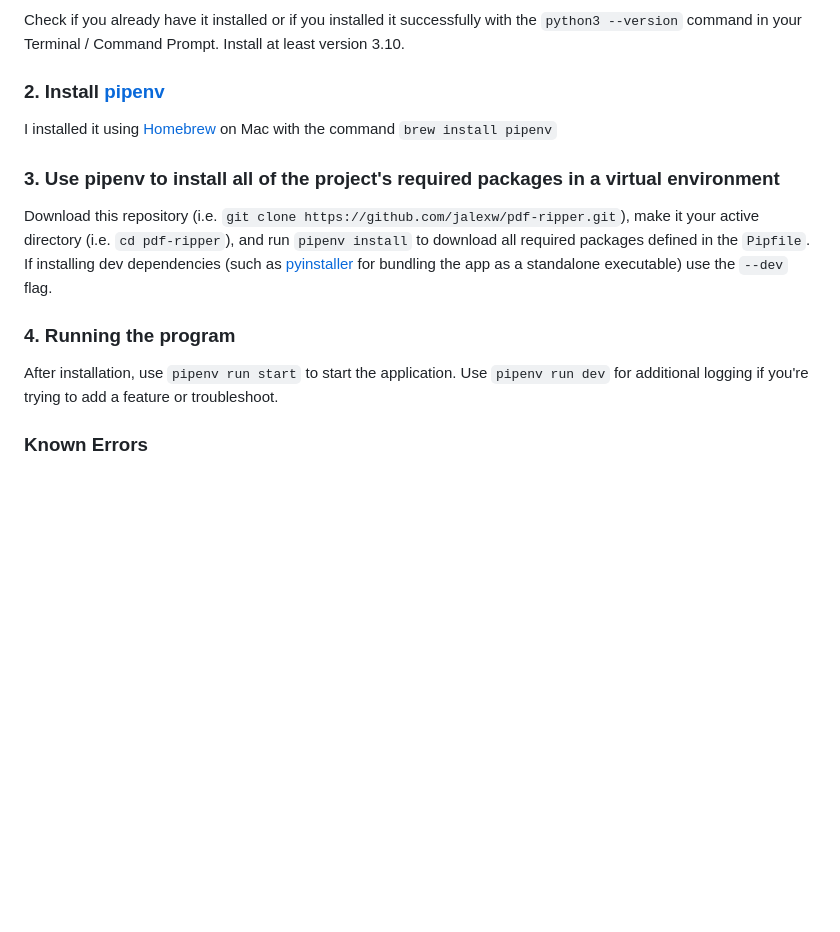
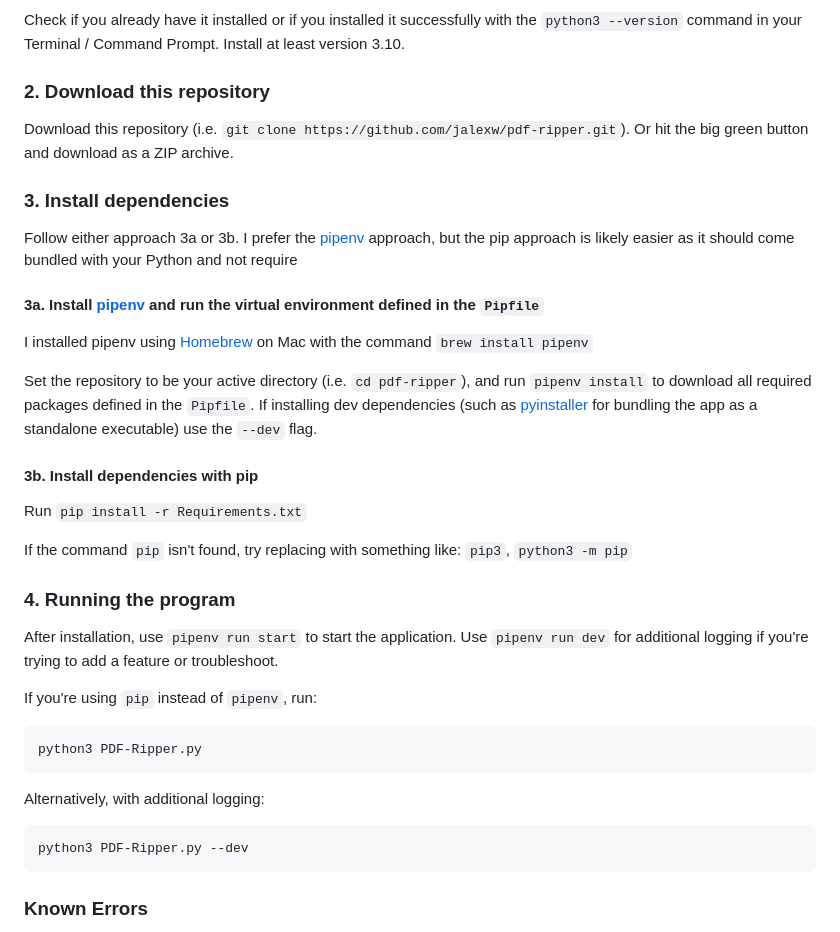
Before and after one commit to jalexw/pdf-ripper, a Markdown page: README.md, the part around the change. Rendered like a GitHub page; blank space fills up the shorter version.

Commit message:
Instructions to use pip instead of pipenv

````diff
--- a/README.md
+++ b/README.md
@@ -17,14 +17,35 @@ You will likely need to try running the application before `PDF-Ripper` shows up
 ### 1. Install [Python3](https://www.python.org/downloads/)
 Check if you already have it installed or if you installed it successfully with the `python3 --version` command in your Terminal / Command Prompt. Install at least version 3.10.
 
-### 2. Install [pipenv](https://pypi.org/project/pipenv/)
-I installed it using [Homebrew](https://brew.sh/) on Mac with the command `brew install pipenv`
+### 2. Download this repository
 
-### 3. Use pipenv to install all of the project's required packages in a virtual environment
-Download this repository (i.e. `git clone https://github.com/jalexw/pdf-ripper.git`), make it your active directory (i.e. `cd pdf-ripper`), and run `pipenv install` to download all required packages defined in the `Pipfile`. If installing dev dependencies (such as [pyinstaller](https://pyinstaller.org/en/stable/index.html) for bundling the app as a standalone executable) use the `--dev` flag.
+Download this repository (i.e. `git clone https://github.com/jalexw/pdf-ripper.git`). Or hit the big green button and download as a ZIP archive.
+
+### 3. Install dependencies
+
+Follow either approach 3a or 3b. I prefer the [pipenv](https://pypi.org/project/pipenv/)  approach, but the pip approach is likely easier as it should come bundled with your Python and not require
+
+#### 3a. Install [pipenv](https://pypi.org/project/pipenv/) and run the virtual environment defined in the `Pipfile`
+I installed pipenv using [Homebrew](https://brew.sh/) on Mac with the command `brew install pipenv`
+
+Set the repository to be your active directory (i.e. `cd pdf-ripper`), and run `pipenv install` to download all required packages defined in the `Pipfile`. If installing dev dependencies (such as [pyinstaller](https://pyinstaller.org/en/stable/index.html) for bundling the app as a standalone executable) use the `--dev` flag.
+
+#### 3b. Install dependencies with pip
+Run `pip install -r Requirements.txt`
+
+If the command `pip` isn't found, try replacing with something like: `pip3`, `python3 -m pip`
 
 ### 4. Running the program
 After installation, use `pipenv run start` to start the application. Use `pipenv run dev` for additional logging if you're trying to add a feature or troubleshoot.
+
+If you're using `pip` instead of `pipenv`, run:
+```bash
+python3 PDF-Ripper.py
+```
+Alternatively, with additional logging:
+```bash
+python3 PDF-Ripper.py --dev
+```
 
 ### Known Errors
 - If you get an error on Mac related to tkinter, see [this StackOverflow post](https://stackoverflow.com/questions/5459444/tkinter-python-may-not-be-configured-for-tk). You may need to use [Homebrew](https://brew.sh/) to install python-tk to fix the problem on Mac, `brew install python-tk`.
````
